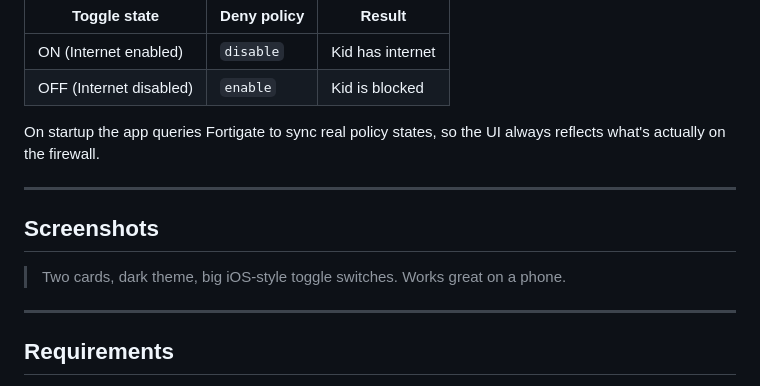
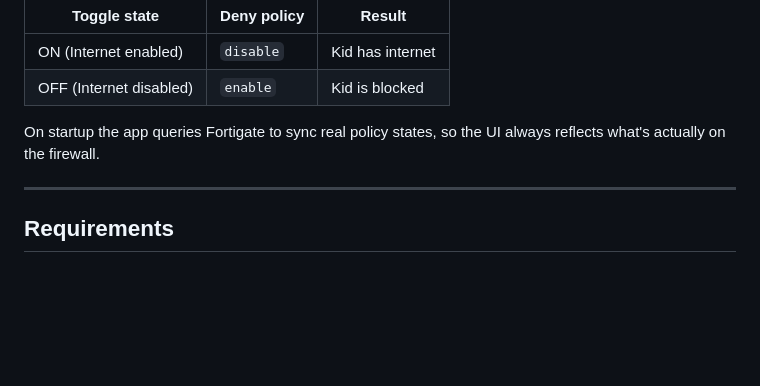
Before and after one commit to phill-holbrook/fortigate-policy-toggler, a Markdown page: README.md, the part around the change. GitHub-like rendering; blank space fills up the shorter version.

Commit message:
remove screenshot section

```diff
--- a/README.md
+++ b/README.md
@@ -16,12 +16,6 @@ Each toggle controls a **deny policy** on your Fortigate:
 | OFF (Internet disabled) | `enable` | Kid is blocked |
 
 On startup the app queries Fortigate to sync real policy states, so the UI always reflects what's actually on the firewall.
-
----
-
-## Screenshots
-
-> Two cards, dark theme, big iOS-style toggle switches. Works great on a phone.
 
 ---
 
```
